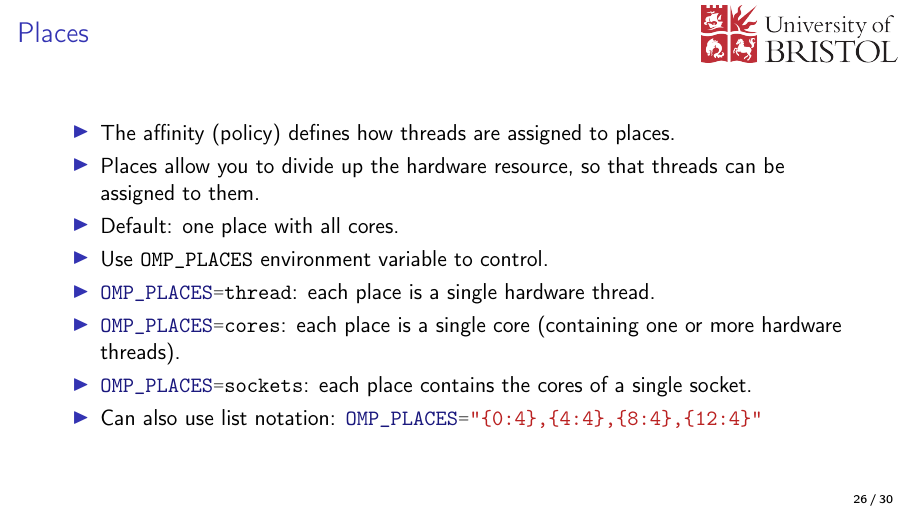
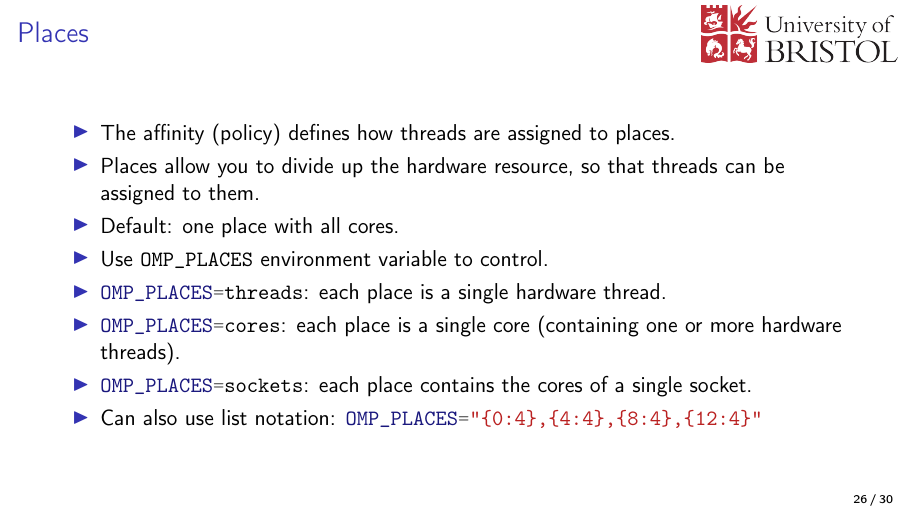
Before and after one commit to UoB-HPC/openmp-for-cs, LaTeX slides (slides/03-simd-numa.tex): page 37 of 41. Compiled offline with pdfLaTeX.

Commit message:
Missing a 's' to OMP_PLACES=threads
According to https://www.openmp.org/spec-html/5.0/openmpse53.html

```diff
--- a/slides/03-simd-numa.tex
+++ b/slides/03-simd-numa.tex
@@ -618,7 +618,7 @@ end do
   \item Places allow you to divide up the hardware resource, so that threads can be assigned to them.
   \item Default: one place with all cores.
   \item Use \mintinline{bash}|OMP_PLACES| environment variable to control.
-  \item \mintinline{bash}|OMP_PLACES=thread|: each place is a single hardware thread.
+  \item \mintinline{bash}|OMP_PLACES=threads|: each place is a single hardware thread.
   \item \mintinline{bash}|OMP_PLACES=cores|: each place is a single core (containing one or more hardware threads).
   \item \mintinline{bash}|OMP_PLACES=sockets|: each place contains the cores of a single socket.
   \item Can also use list notation: \mintinline{bash}|OMP_PLACES="{0:4},{4:4},{8:4},{12:4}"|
```
